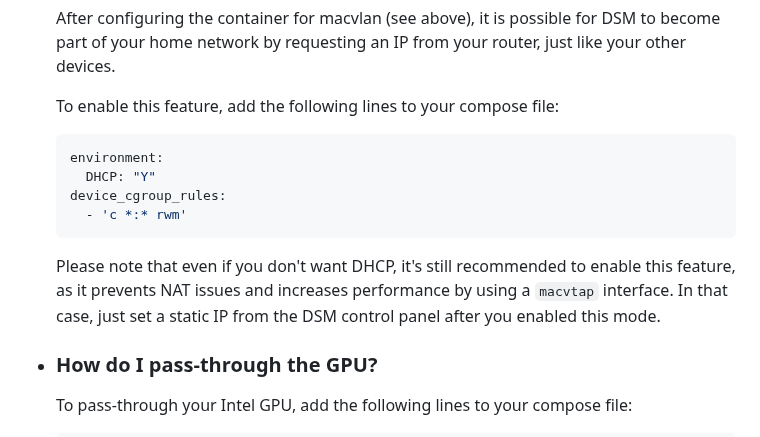
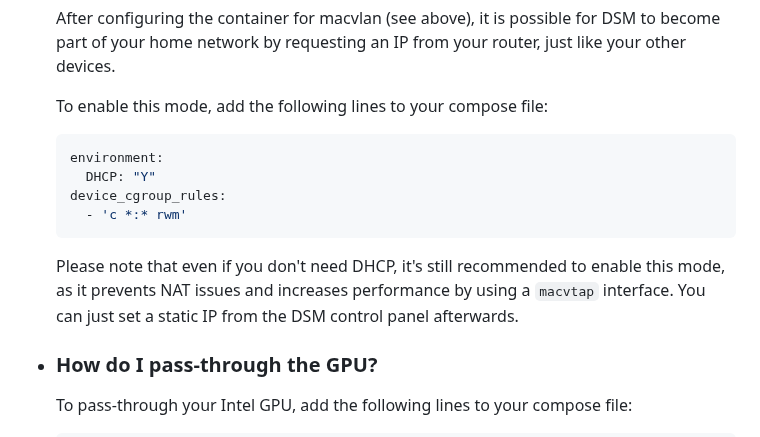
Before and after one commit to vdsm/virtual-dsm, a Markdown page: readme.md, the part around the change. GitHub-like rendering.

Commit message:
docs: Readme (#613)

````diff
--- a/readme.md
+++ b/readme.md
@@ -189,7 +189,7 @@ docker run -it --rm -p 5000:5000 --device=/dev/kvm --cap-add NET_ADMIN --stop-ti
 
   After configuring the container for macvlan (see above), it is possible for DSM to become part of your home network by requesting an IP from your router, just like your other devices.
 
-  To enable this feature, add the following lines to your compose file:
+  To enable this mode, add the following lines to your compose file:
 
   ```yaml
   environment:
@@ -198,7 +198,7 @@ docker run -it --rm -p 5000:5000 --device=/dev/kvm --cap-add NET_ADMIN --stop-ti
     - 'c *:* rwm'
   ```
 
-  Please note that even if you don't want DHCP, it's still recommended to enable this feature, as it prevents NAT issues and increases performance by using a `macvtap` interface. In that case, just set a static IP from the DSM control panel after you enabled this mode.
+  Please note that even if you don't need DHCP, it's still recommended to enable this mode, as it prevents NAT issues and increases performance by using a `macvtap` interface. You can just set a static IP from the DSM control panel afterwards.
 
 * ### How do I pass-through the GPU?
 
````
